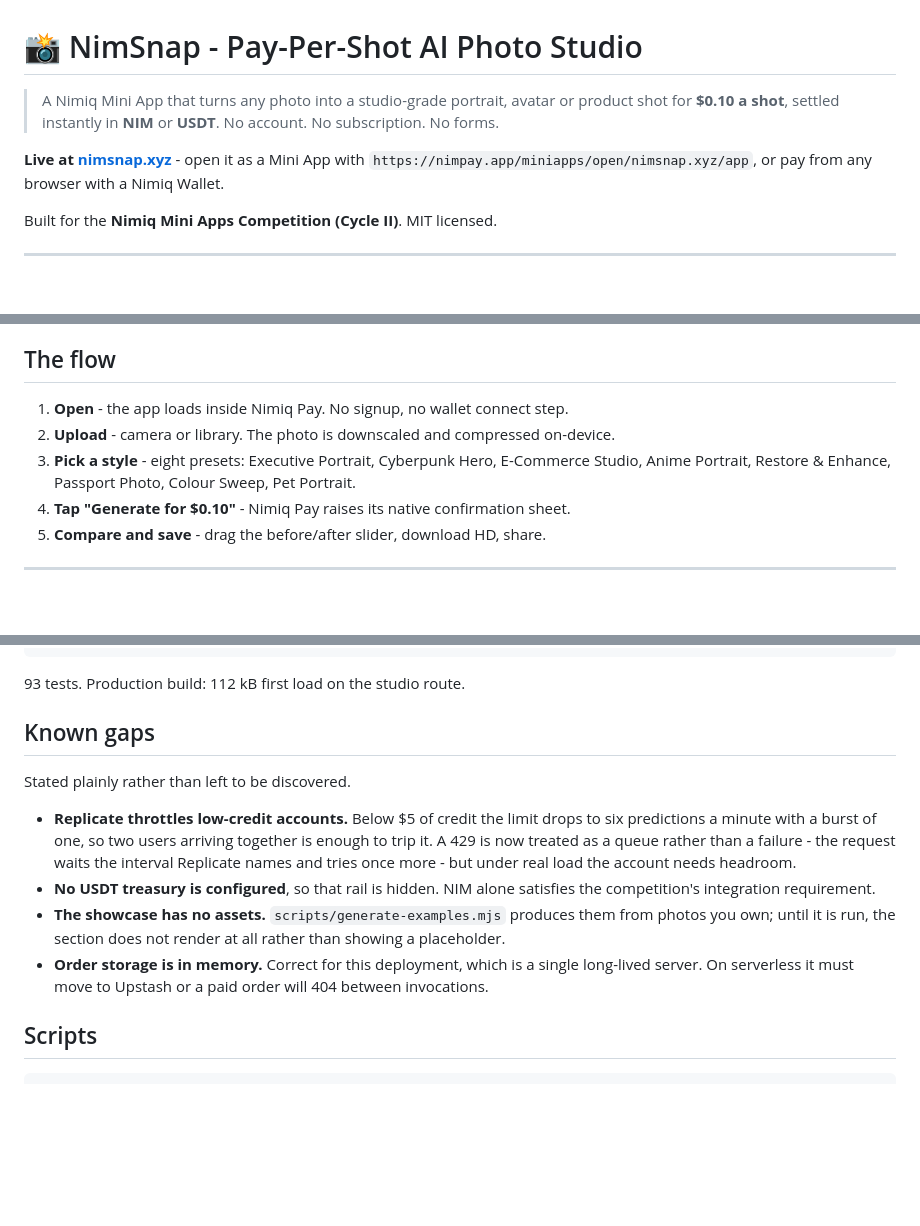
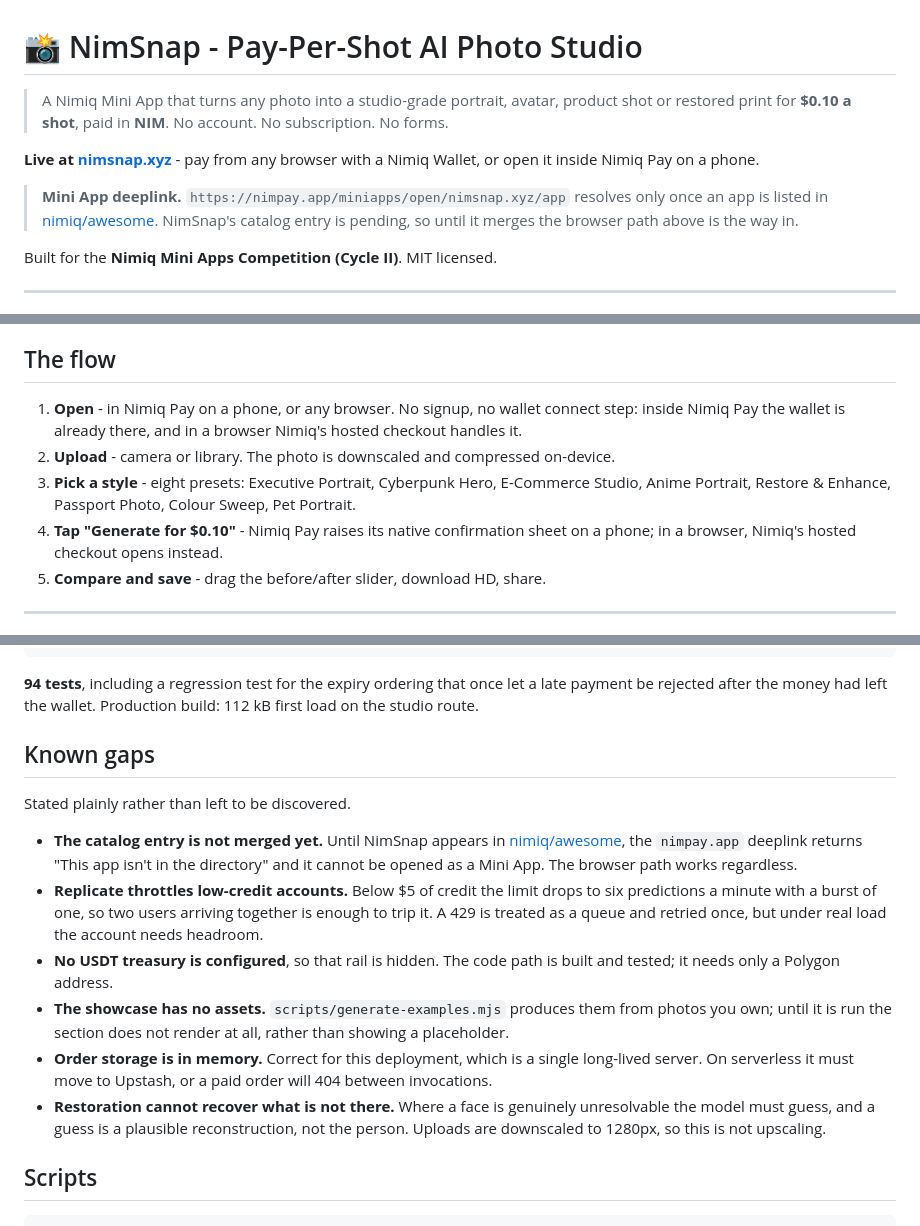
Before and after one commit to mrnetwork0001/NimSnap, a Markdown page: README.md, 3 parts joined by grey strips. GitHub-like rendering; blank space fills up the shorter version.

````diff
--- a/README.md
+++ b/README.md
@@ -1,12 +1,16 @@
 # 📸 NimSnap - Pay-Per-Shot AI Photo Studio
 
-> A Nimiq Mini App that turns any photo into a studio-grade portrait, avatar or
-> product shot for **$0.10 a shot**, settled instantly in **NIM** or **USDT**.
+> A Nimiq Mini App that turns any photo into a studio-grade portrait, avatar,
+> product shot or restored print for **$0.10 a shot**, paid in **NIM**.
 > No account. No subscription. No forms.
 
-**Live at [nimsnap.xyz](https://nimsnap.xyz)** - open it as a Mini App with
-`https://nimpay.app/miniapps/open/nimsnap.xyz/app`, or pay from any browser with
-a Nimiq Wallet.
+**Live at [nimsnap.xyz](https://nimsnap.xyz)** - pay from any browser with a
+Nimiq Wallet, or open it inside Nimiq Pay on a phone.
+
+> **Mini App deeplink.** `https://nimpay.app/miniapps/open/nimsnap.xyz/app`
+> resolves only once an app is listed in
+> [nimiq/awesome](https://github.com/nimiq/awesome). NimSnap's catalog entry is
+> pending, so until it merges the browser path above is the way in.
 
 Built for the **Nimiq Mini Apps Competition (Cycle II)**. MIT licensed.
 
@@ -34,12 +38,15 @@ reach it. The landing page is for the web.
 
 ## The flow
 
-1. **Open** - the app loads inside Nimiq Pay. No signup, no wallet connect step.
+1. **Open** - in Nimiq Pay on a phone, or any browser. No signup, no wallet
+   connect step: inside Nimiq Pay the wallet is already there, and in a browser
+   Nimiq's hosted checkout handles it.
 2. **Upload** - camera or library. The photo is downscaled and compressed on-device.
 3. **Pick a style** - eight presets: Executive Portrait, Cyberpunk Hero,
    E-Commerce Studio, Anime Portrait, Restore & Enhance, Passport Photo,
    Colour Sweep, Pet Portrait.
-4. **Tap "Generate for $0.10"** - Nimiq Pay raises its native confirmation sheet.
+4. **Tap "Generate for $0.10"** - Nimiq Pay raises its native confirmation sheet
+   on a phone; in a browser, Nimiq's hosted checkout opens instead.
 5. **Compare and save** - drag the before/after slider, download HD, share.
 
 ---
@@ -270,25 +339,33 @@ GET  /results/<key>.jpg                -> 200 image/jpeg, served after boot
 GET  /results/../../package.json       -> 404
 ```
 
-93 tests. Production build: 112 kB first load on the studio route.
+**94 tests**, including a regression test for the expiry ordering that once let a
+late payment be rejected after the money had left the wallet. Production build:
+112 kB first load on the studio route.
 
 ## Known gaps
 
 Stated plainly rather than left to be discovered.
 
+- **The catalog entry is not merged yet.** Until NimSnap appears in
+  [nimiq/awesome](https://github.com/nimiq/awesome), the `nimpay.app` deeplink
+  returns "This app isn't in the directory" and it cannot be opened as a Mini
+  App. The browser path works regardless.
 - **Replicate throttles low-credit accounts.** Below $5 of credit the limit drops
   to six predictions a minute with a burst of one, so two users arriving together
-  is enough to trip it. A 429 is now treated as a queue rather than a failure -
-  the request waits the interval Replicate names and tries once more - but under
+  is enough to trip it. A 429 is treated as a queue and retried once, but under
   real load the account needs headroom.
-- **No USDT treasury is configured**, so that rail is hidden. NIM alone satisfies
-  the competition's integration requirement.
+- **No USDT treasury is configured**, so that rail is hidden. The code path is
+  built and tested; it needs only a Polygon address.
 - **The showcase has no assets.** `scripts/generate-examples.mjs` produces them
-  from photos you own; until it is run, the section does not render at all rather
+  from photos you own; until it is run the section does not render at all, rather
   than showing a placeholder.
 - **Order storage is in memory.** Correct for this deployment, which is a single
-  long-lived server. On serverless it must move to Upstash or a paid order will
+  long-lived server. On serverless it must move to Upstash, or a paid order will
   404 between invocations.
+- **Restoration cannot recover what is not there.** Where a face is genuinely
+  unresolvable the model must guess, and a guess is a plausible reconstruction,
+  not the person. Uploads are downscaled to 1280px, so this is not upscaling.
 
 ## Scripts
 
````
Also changed, not shown: other parts of README.md (+63 -1 lines).
